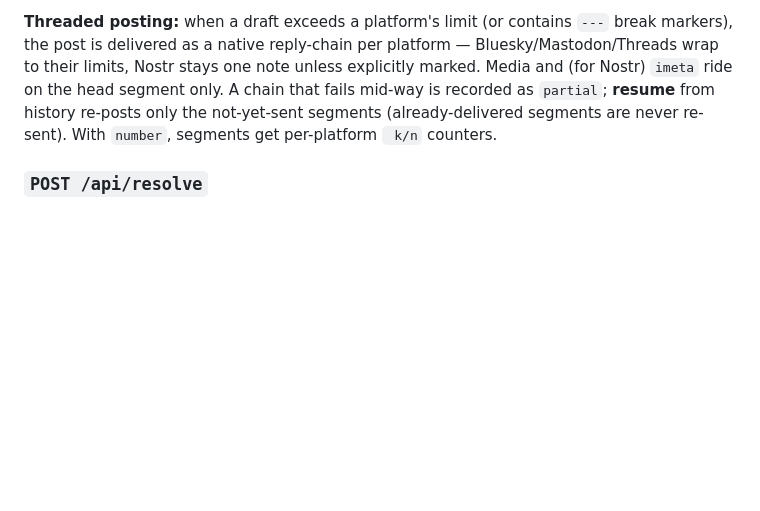
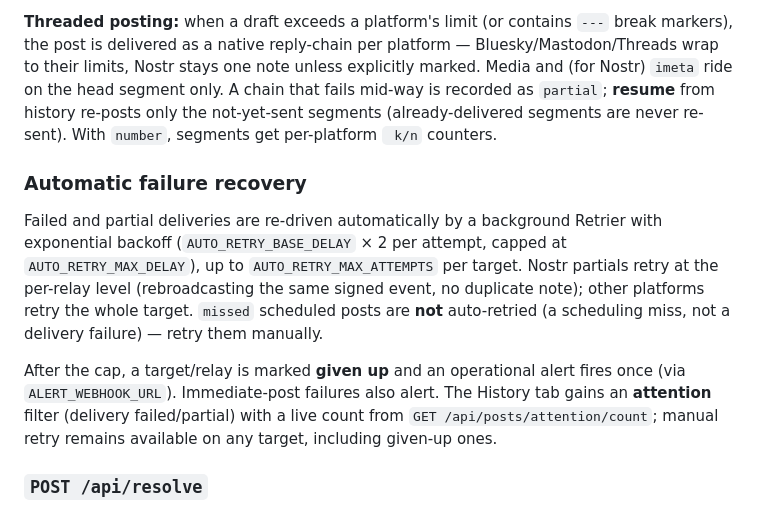
Before and after one commit to geofox/publisher, a Markdown page: README.md, the part around one of its changes. Rendered like a GitHub page; blank space fills up the shorter version.

Commit message:
docs: document automatic failure recovery + AUTO_RETRY_* settings

```diff
--- a/README.md
+++ b/README.md
@@ -165,6 +165,22 @@ A chain that fails mid-way is recorded as `partial`; **resume** from history
 re-posts only the not-yet-sent segments (already-delivered segments are never
 re-sent). With `number`, segments get per-platform ` k/n` counters.
 
+### Automatic failure recovery
+
+Failed and partial deliveries are re-driven automatically by a background
+Retrier with exponential backoff (`AUTO_RETRY_BASE_DELAY` × 2 per attempt,
+capped at `AUTO_RETRY_MAX_DELAY`), up to `AUTO_RETRY_MAX_ATTEMPTS` per target.
+Nostr partials retry at the per-relay level (rebroadcasting the same signed
+event, no duplicate note); other platforms retry the whole target. `missed`
+scheduled posts are **not** auto-retried (a scheduling miss, not a delivery
+failure) — retry them manually.
+
+After the cap, a target/relay is marked **given up** and an operational alert
+fires once (via `ALERT_WEBHOOK_URL`). Immediate-post failures also alert. The
+History tab gains an **attention** filter (delivery failed/partial) with a live
+count from `GET /api/posts/attention/count`; manual retry remains available on
+any target, including given-up ones.
+
 ### `POST /api/resolve`
 
 Resolve a pasted post URL (Bluesky/Mastodon) or a Nostr identifier
```
Also changed, not shown: other parts of README.md (+5 -0 lines).
